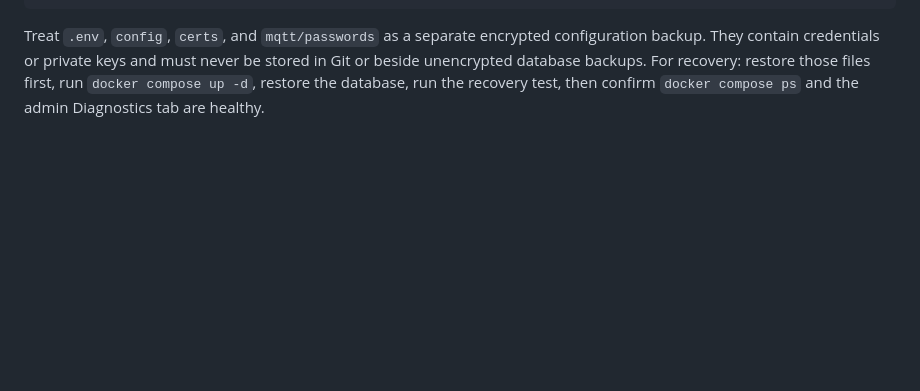
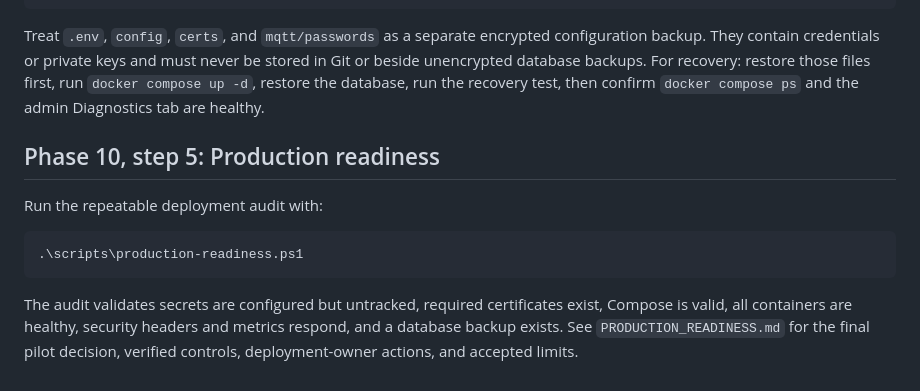
Before and after one commit to AIAOnet/mes-ai-assistant, a Markdown page: README.md, the part around the change. Drawn GitHub-style; blank space fills up the shorter version.

Commit message:
docs: complete phase 10 production readiness review

````diff
--- a/README.md
+++ b/README.md
@@ -380,3 +380,16 @@ configuration backup. They contain credentials or private keys and must never be
 stored in Git or beside unencrypted database backups. For recovery: restore those
 files first, run `docker compose up -d`, restore the database, run the recovery
 test, then confirm `docker compose ps` and the admin Diagnostics tab are healthy.
+
+## Phase 10, step 5: Production readiness
+
+Run the repeatable deployment audit with:
+
+```powershell
+.\scripts\production-readiness.ps1
+```
+
+The audit validates secrets are configured but untracked, required certificates
+exist, Compose is valid, all containers are healthy, security headers and metrics
+respond, and a database backup exists. See `PRODUCTION_READINESS.md` for the final
+pilot decision, verified controls, deployment-owner actions, and accepted limits.
````
Also changed, not shown: PRODUCTION_READINESS.md (added, +46 -0 lines).
